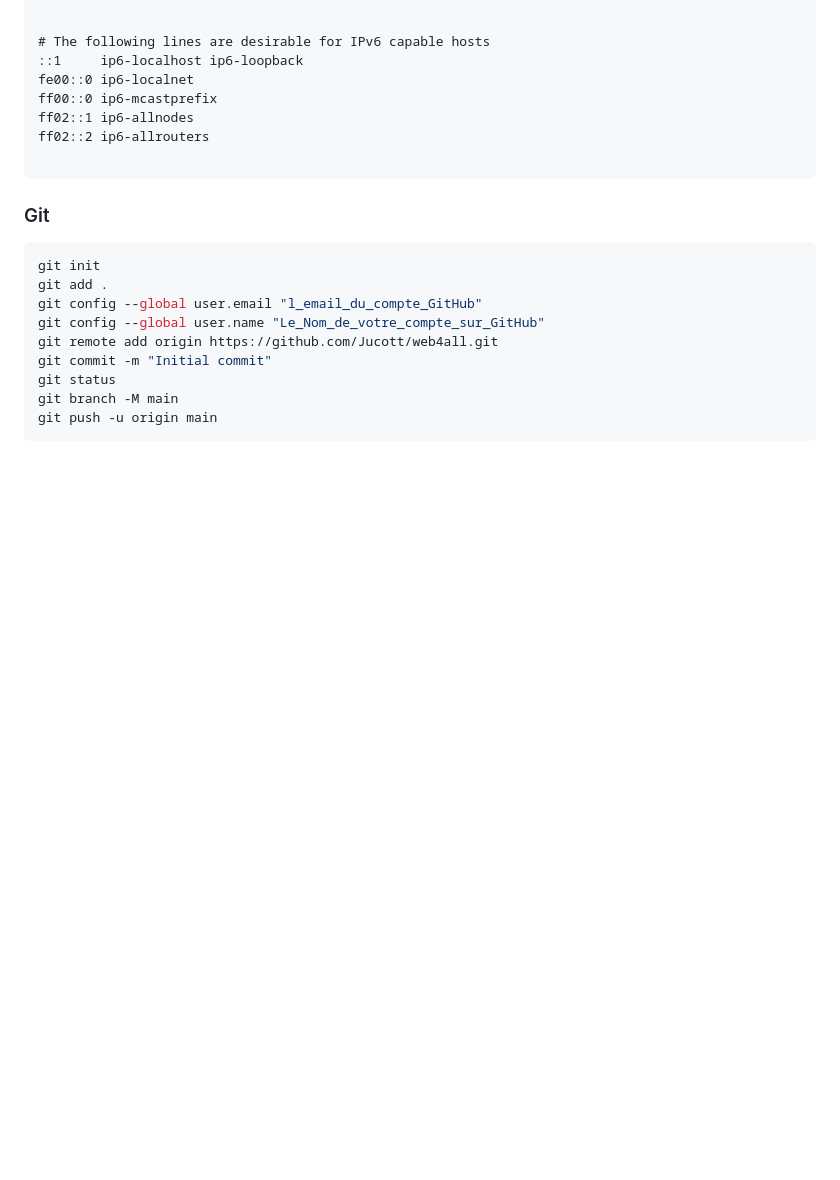
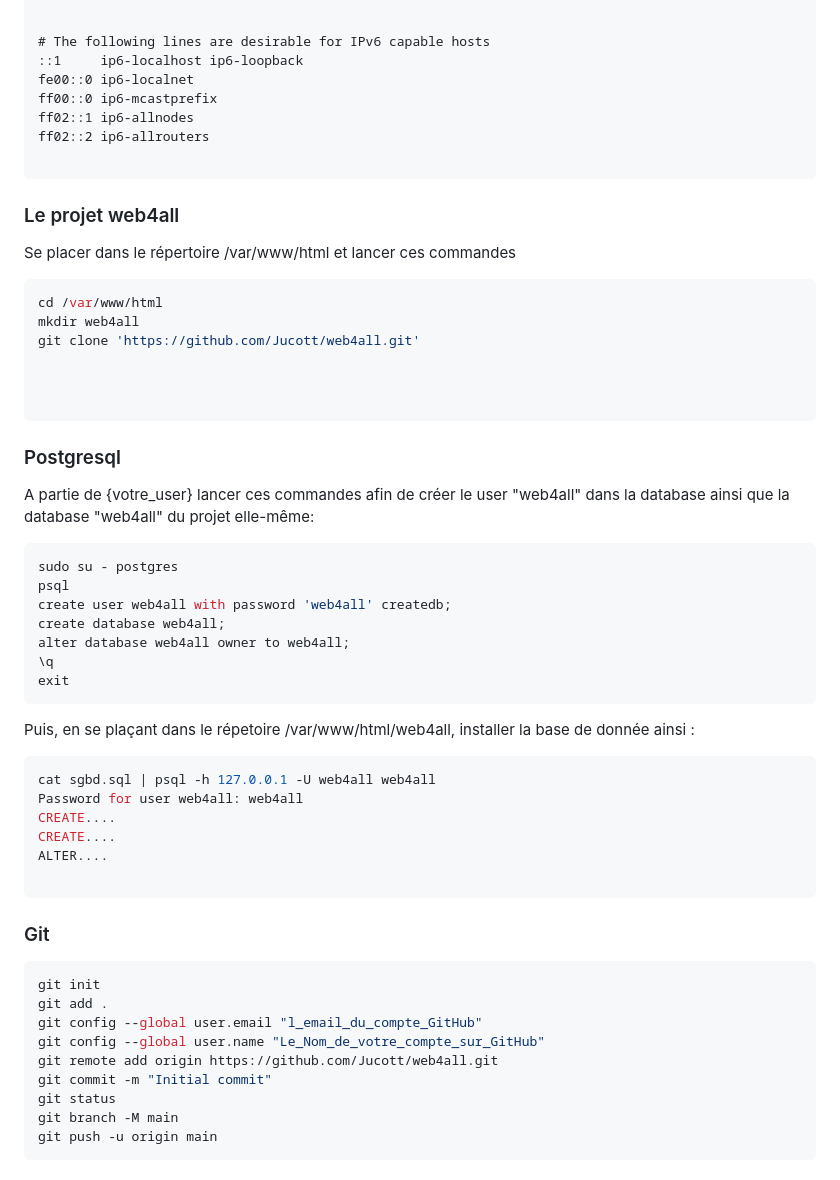
Before and after one commit to Jucott/web4all, a Markdown page: README.md, the part around the change. GitHub-like rendering; blank space fills up the shorter version.

Commit message:
Ajout param postgresql + git clone

````diff
--- a/README.md
+++ b/README.md
@@ -223,6 +223,49 @@ ff02::2 ip6-allrouters
 
 ```
 
+### Le projet web4all
+
+Se placer dans le répertoire /var/www/html et lancer ces commandes
+
+```bash
+cd /var/www/html
+mkdir web4all
+git clone 'https://github.com/Jucott/web4all.git'
+
+
+
+```
+
+
+### Postgresql
+
+A partie de {votre_user} lancer ces commandes afin de créer le user "web4all" dans la database ainsi que la database "web4all" du projet elle-même:
+
+```bash
+sudo su - postgres
+psql
+create user web4all with password 'web4all' createdb;
+create database web4all;
+alter database web4all owner to web4all;
+\q
+exit
+```
+
+Puis, en se plaçant dans le répetoire /var/www/html/web4all, installer la base de donnée ainsi :
+
+```bash
+cat sgbd.sql | psql -h 127.0.0.1 -U web4all web4all
+Password for user web4all: web4all
+CREATE....
+CREATE....
+ALTER....
+
+```
+
+
+
+
+
 ### Git
 
 ```bash
````
